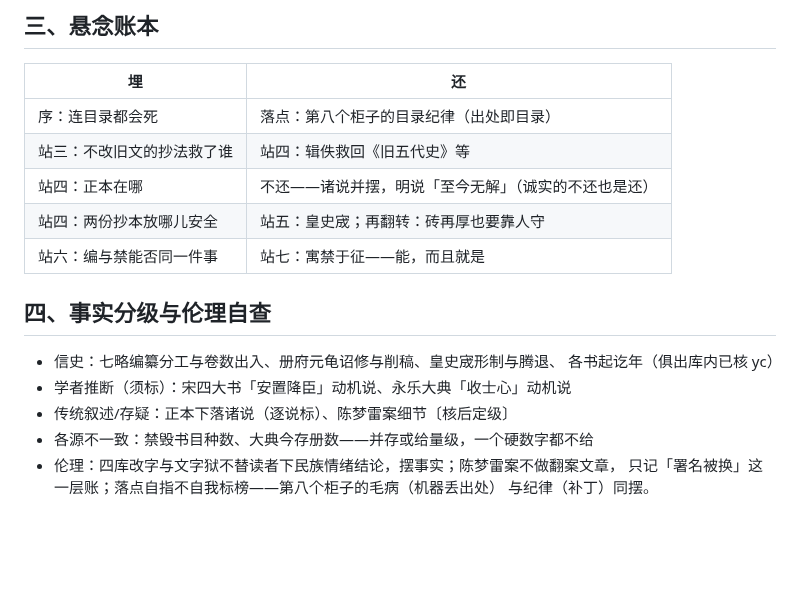
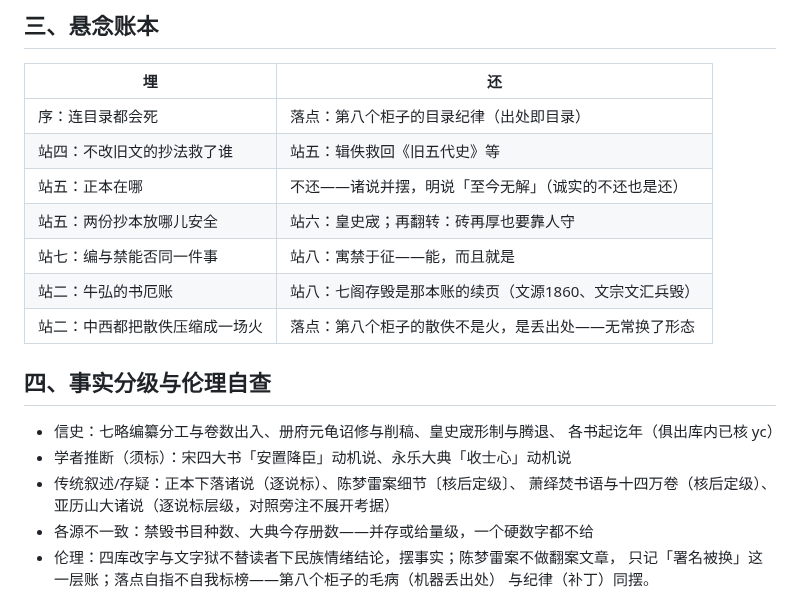
Before and after one commit to No-Macaroon1670/ImperialLongevity, a Markdown page: docs/line-shugui-craft.md, the part around one of its changes. GitHub-like rendering; blank space fills up the shorter version.

```diff
--- a/docs/line-shugui-craft.md
+++ b/docs/line-shugui-craft.md
@@ -88,17 +102,20 @@
 | 埋 | 还 |
 |---|---|
 | 序：连目录都会死 | 落点：第八个柜子的目录纪律（出处即目录） |
-| 站三：不改旧文的抄法救了谁 | 站四：辑佚救回《旧五代史》等 |
-| 站四：正本在哪 | 不还——诸说并摆，明说「至今无解」（诚实的不还也是还） |
-| 站四：两份抄本放哪儿安全 | 站五：皇史宬；再翻转：砖再厚也要靠人守 |
-| 站六：编与禁能否同一件事 | 站七：寓禁于征——能，而且就是 |
+| 站四：不改旧文的抄法救了谁 | 站五：辑佚救回《旧五代史》等 |
+| 站五：正本在哪 | 不还——诸说并摆，明说「至今无解」（诚实的不还也是还） |
+| 站五：两份抄本放哪儿安全 | 站六：皇史宬；再翻转：砖再厚也要靠人守 |
+| 站七：编与禁能否同一件事 | 站八：寓禁于征——能，而且就是 |
+| 站二：牛弘的书厄账 | 站八：七阁存毁是那本账的续页（文源1860、文宗文汇兵毁） |
+| 站二：中西都把散佚压缩成一场火 | 落点：第八个柜子的散佚不是火，是丢出处——无常换了形态 |
 
 ## 四、事实分级与伦理自查
 
 - 信史：七略编纂分工与卷数出入、册府元龟诏修与削稿、皇史宬形制与腾退、
   各书起讫年（俱出库内已核 yc）
 - 学者推断（须标）：宋四大书「安置降臣」动机说、永乐大典「收士心」动机说
-- 传统叙述/存疑：正本下落诸说（逐说标）、陈梦雷案细节〔核后定级〕
+- 传统叙述/存疑：正本下落诸说（逐说标）、陈梦雷案细节〔核后定级〕、
+  萧绎焚书语与十四万卷（核后定级）、亚历山大诸说（逐说标层级，对照旁注不展开考据）
 - 各源不一致：禁毁书目种数、大典今存册数——并存或给量级，一个硬数字都不给
 - 伦理：四库改字与文字狱不替读者下民族情绪结论，摆事实；陈梦雷案不做翻案文章，
   只记「署名被换」这一层账；落点自指不自我标榜——第八个柜子的毛病（机器丢出处）
```
Also changed, not shown: other parts of docs/line-shugui-craft.md (+22 -8 lines).
